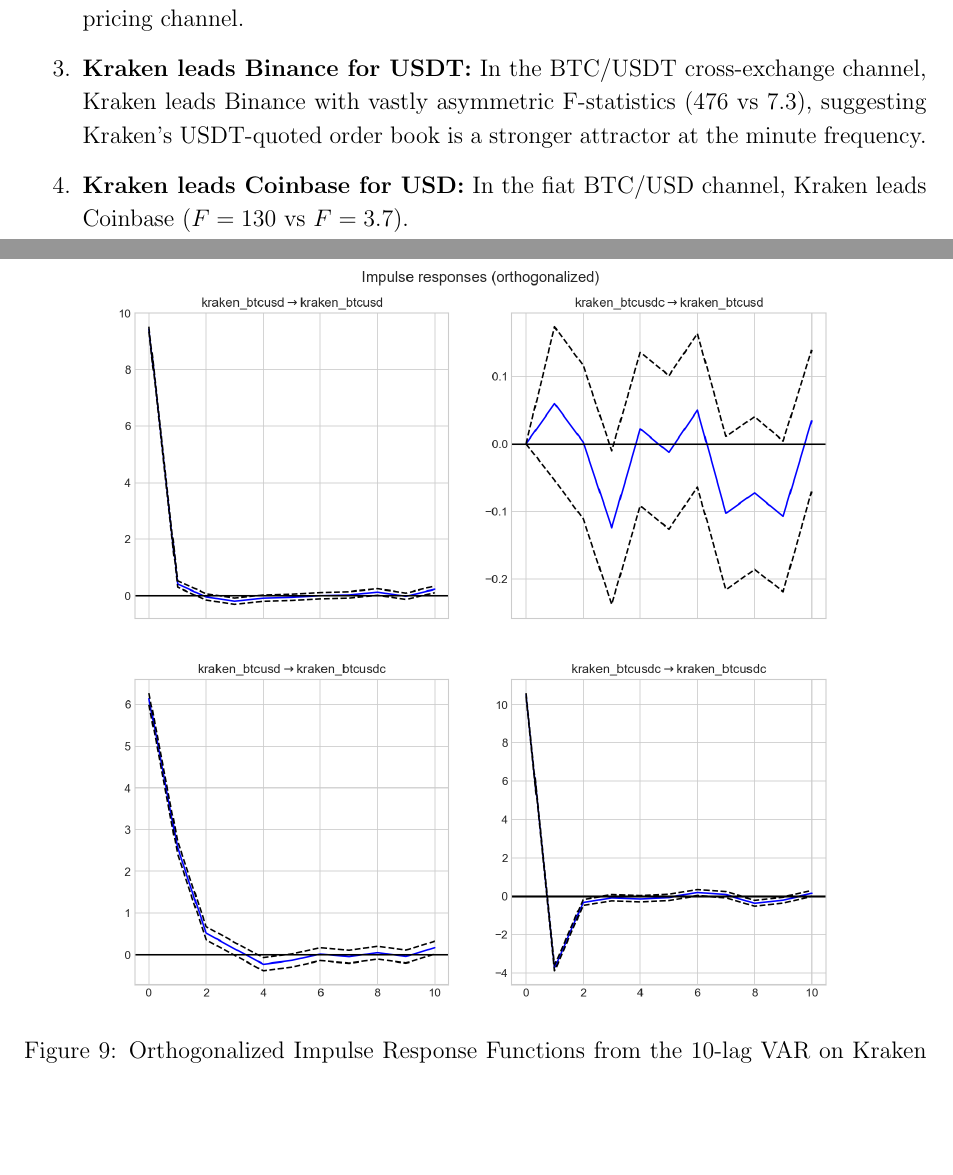
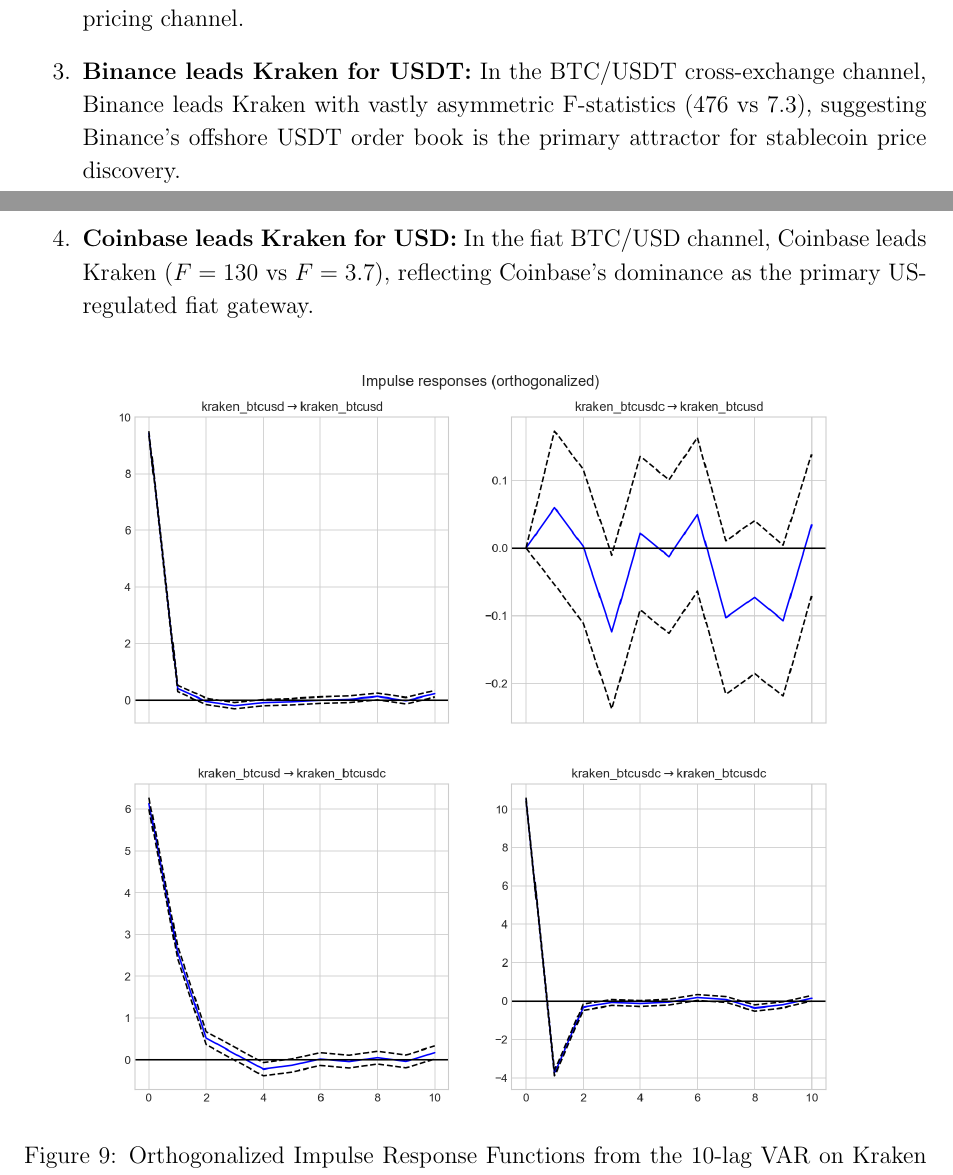
Before and after one commit to PrashanthBhaskara/IAQF2026, a LaTeX document (IAQF_Final.tex): two parts of pages 11 and 12 of 15, joined at a grey line, cut so that both start at the same text, the shorter picture padded with empty space. Compiled offline with pdfLaTeX.

Commit message:
corrections

```diff
--- a/IAQF_Final.tex
+++ b/IAQF_Final.tex
@@ -223,8 +223,8 @@
 \begin{enumerate}
     \item \textbf{Fiat dominates USDC:} BTC/USDC does \textit{not} Granger-cause BTC/USD ($p = 0.128$), but BTC/USD strongly Granger-causes BTC/USDC ($F = 332$, $p < 0.001$). This asymmetry implies that during stress, highly regulated fiat USD markets act as the primary engine for price discovery, while the USDC order books merely absorb and reflect the panic.
     \item \textbf{Bidirectional USDT linkage:} Both directions are significant for BTC/USDT vs BTC/USD, confirming that USDT acts as a more mature, bidirectionally integrated pricing channel.
-    \item \textbf{Kraken leads Binance for USDT:} In the BTC/USDT cross-exchange channel, Kraken leads Binance with vastly asymmetric F-statistics ($476$ vs $7.3$), suggesting Kraken's USDT-quoted order book is a stronger attractor at the minute frequency.
-    \item \textbf{Kraken leads Coinbase for USD:} In the fiat BTC/USD channel, Kraken leads Coinbase ($F=130$ vs $F=3.7$).
+    \item \textbf{Binance leads Kraken for USDT:} In the BTC/USDT cross-exchange channel, Binance leads Kraken with vastly asymmetric F-statistics ($476$ vs $7.3$), suggesting Binance's offshore USDT order book is the primary attractor for stablecoin price discovery.
+    \item \textbf{Coinbase leads Kraken for USD:} In the fiat BTC/USD channel, Coinbase leads Kraken ($F=130$ vs $F=3.7$), reflecting Coinbase's dominance as the primary US-regulated fiat gateway.
 \end{enumerate}
 
 \begin{figure}[H]
```
